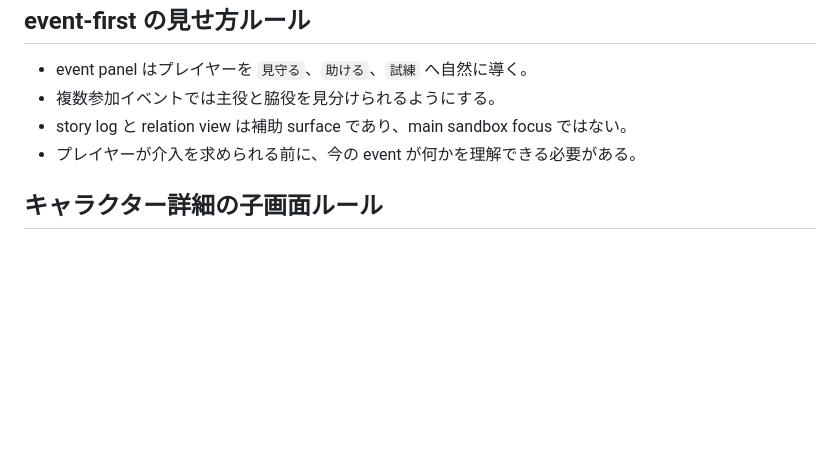
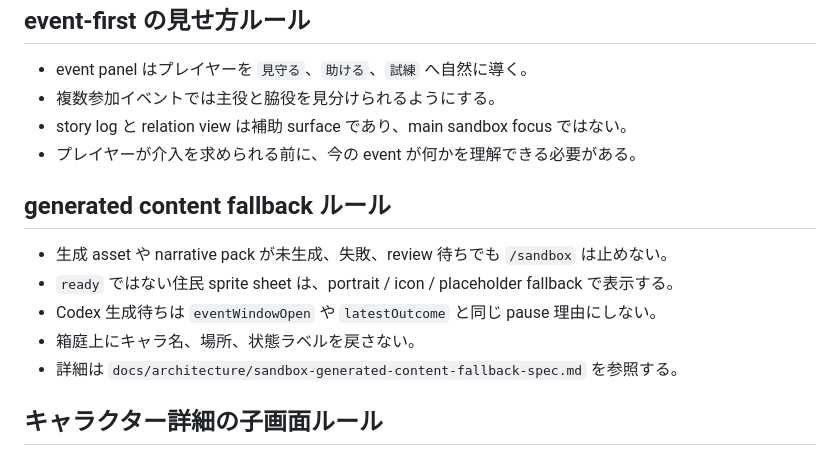
Before and after one commit to KitsuneSavaskiy/god-sandbox-mvp2, a Markdown page: docs/architecture/ui-state-model.md, the part around the change. Rendered like a GitHub page; blank space fills up the shorter version.

Commit message:
docs: define sandbox generated content fallback spec

```diff
--- a/docs/architecture/ui-state-model.md
+++ b/docs/architecture/ui-state-model.md
@@ -109,6 +109,14 @@ interface TutorialAnchorBinding {
 - story log と relation view は補助 surface であり、main sandbox focus ではない。
 - プレイヤーが介入を求められる前に、今の event が何かを理解できる必要がある。
 
+## generated content fallback ルール
+
+- 生成 asset や narrative pack が未生成、失敗、review 待ちでも `/sandbox` は止めない。
+- `ready` ではない住民 sprite sheet は、portrait / icon / placeholder fallback で表示する。
+- Codex 生成待ちは `eventWindowOpen` や `latestOutcome` と同じ pause 理由にしない。
+- 箱庭上にキャラ名、場所、状態ラベルを戻さない。
+- 詳細は `docs/architecture/sandbox-generated-content-fallback-spec.md` を参照する。
+
 ## キャラクター詳細の子画面ルール
 
 - キャラクター詳細は event-first 主画面の補助子画面である。
```
Also changed, not shown: docs/architecture/event-and-intervention-spec.md (+3 -0 lines), docs/architecture/sandbox-generated-content-fallback-spec.md (added, +177 -0 lines).
